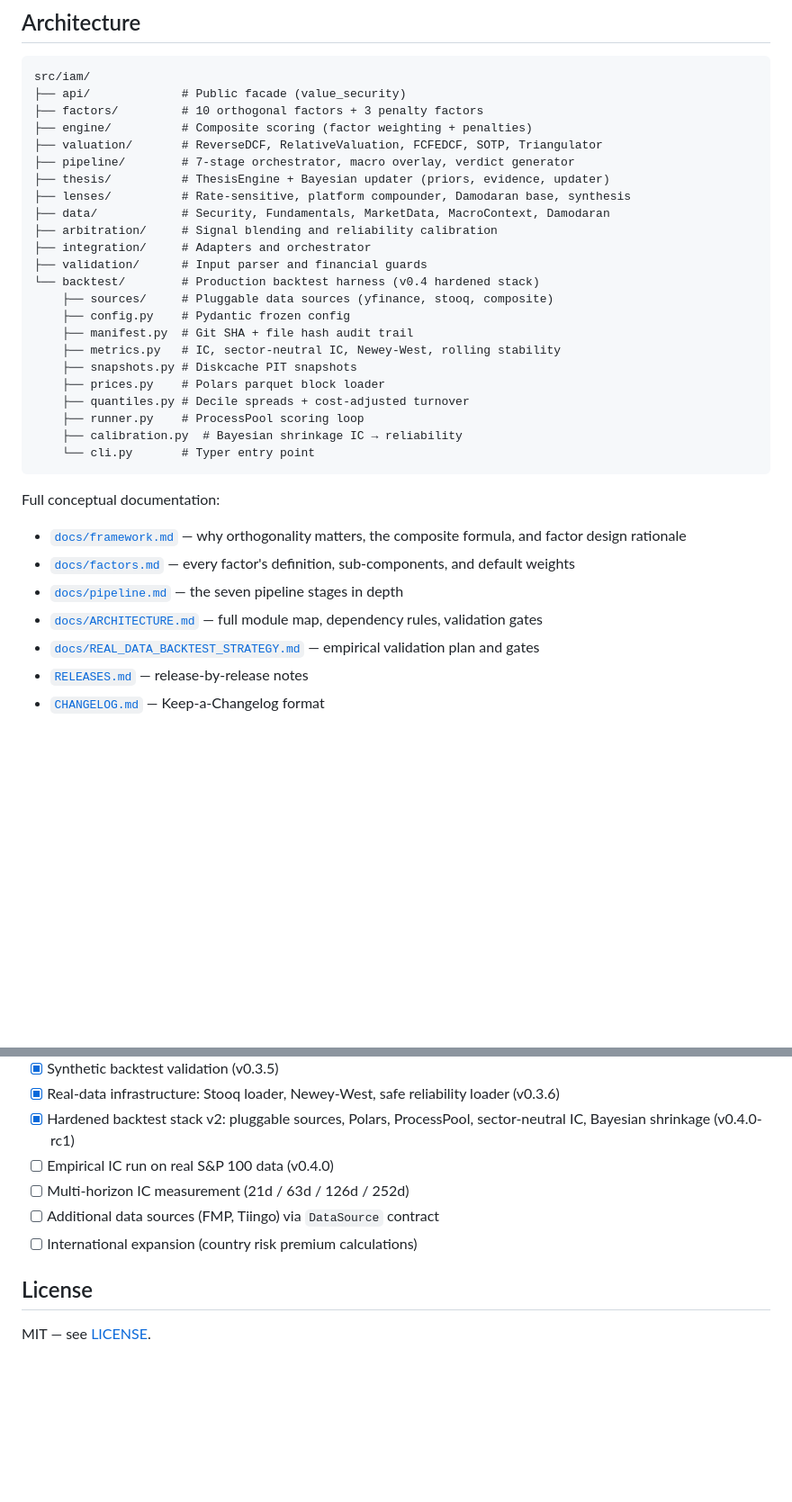
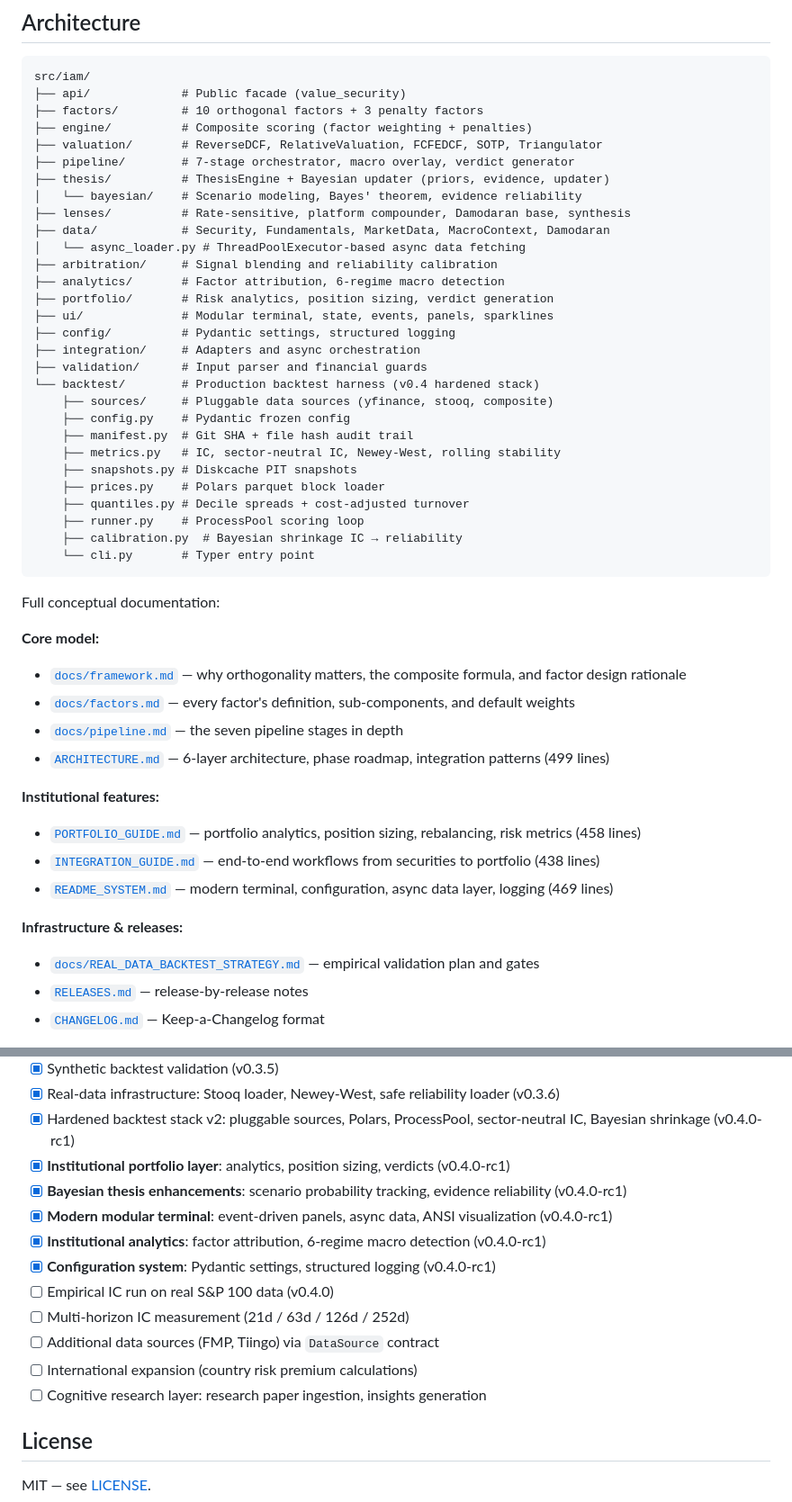
Before and after one commit to WilliamHudspeth/institutional-alpha, a Markdown page: README.md, 2 parts joined by grey strips. Shown at 90% size. Drawn GitHub-style; blank space fills up the shorter version.

```diff
--- a/README.md
+++ b/README.md
@@ -242,10 +293,16 @@ src/iam/
 ├── valuation/       # ReverseDCF, RelativeValuation, FCFEDCF, SOTP, Triangulator
 ├── pipeline/        # 7-stage orchestrator, macro overlay, verdict generator
 ├── thesis/          # ThesisEngine + Bayesian updater (priors, evidence, updater)
+│   └── bayesian/    # Scenario modeling, Bayes' theorem, evidence reliability
 ├── lenses/          # Rate-sensitive, platform compounder, Damodaran base, synthesis
 ├── data/            # Security, Fundamentals, MarketData, MacroContext, Damodaran
+│   └── async_loader.py # ThreadPoolExecutor-based async data fetching
 ├── arbitration/     # Signal blending and reliability calibration
-├── integration/     # Adapters and orchestrator
+├── analytics/       # Factor attribution, 6-regime macro detection
+├── portfolio/       # Risk analytics, position sizing, verdict generation
+├── ui/              # Modular terminal, state, events, panels, sparklines
+├── config/          # Pydantic settings, structured logging
+├── integration/     # Adapters and async orchestration
 ├── validation/      # Input parser and financial guards
 └── backtest/        # Production backtest harness (v0.4 hardened stack)
     ├── sources/     # Pluggable data sources (yfinance, stooq, composite)
@@ -262,10 +319,18 @@ src/iam/
 
 Full conceptual documentation:
 
+**Core model:**
 - [`docs/framework.md`](docs/framework.md) — why orthogonality matters, the composite formula, and factor design rationale
 - [`docs/factors.md`](docs/factors.md) — every factor's definition, sub-components, and default weights
 - [`docs/pipeline.md`](docs/pipeline.md) — the seven pipeline stages in depth
-- [`docs/ARCHITECTURE.md`](docs/ARCHITECTURE.md) — full module map, dependency rules, validation gates
+- [`ARCHITECTURE.md`](ARCHITECTURE.md) — 6-layer architecture, phase roadmap, integration patterns (499 lines)
+
+**Institutional features:**
+- [`PORTFOLIO_GUIDE.md`](PORTFOLIO_GUIDE.md) — portfolio analytics, position sizing, rebalancing, risk metrics (458 lines)
+- [`INTEGRATION_GUIDE.md`](INTEGRATION_GUIDE.md) — end-to-end workflows from securities to portfolio (438 lines)
+- [`README_SYSTEM.md`](README_SYSTEM.md) — modern terminal, configuration, async data layer, logging (469 lines)
+
+**Infrastructure & releases:**
 - [`docs/REAL_DATA_BACKTEST_STRATEGY.md`](docs/REAL_DATA_BACKTEST_STRATEGY.md) — empirical validation plan and gates
 - [`RELEASES.md`](RELEASES.md) — release-by-release notes
 - [`CHANGELOG.md`](CHANGELOG.md) — Keep-a-Changelog format
@@ -294,10 +361,16 @@ Full conceptual documentation:
 - [x] Synthetic backtest validation (v0.3.5)
 - [x] Real-data infrastructure: Stooq loader, Newey-West, safe reliability loader (v0.3.6)
 - [x] Hardened backtest stack v2: pluggable sources, Polars, ProcessPool, sector-neutral IC, Bayesian shrinkage (v0.4.0-rc1)
+- [x] **Institutional portfolio layer**: analytics, position sizing, verdicts (v0.4.0-rc1)
+- [x] **Bayesian thesis enhancements**: scenario probability tracking, evidence reliability (v0.4.0-rc1)
+- [x] **Modern modular terminal**: event-driven panels, async data, ANSI visualization (v0.4.0-rc1)
+- [x] **Institutional analytics**: factor attribution, 6-regime macro detection (v0.4.0-rc1)
+- [x] **Configuration system**: Pydantic settings, structured logging (v0.4.0-rc1)
 - [ ] Empirical IC run on real S&P 100 data (v0.4.0)
 - [ ] Multi-horizon IC measurement (21d / 63d / 126d / 252d)
 - [ ] Additional data sources (FMP, Tiingo) via `DataSource` contract
 - [ ] International expansion (country risk premium calculations)
+- [ ] Cognitive research layer: research paper ingestion, insights generation
 
 ## License
 
```
Also changed, not shown: other parts of README.md (+56 -3 lines).
